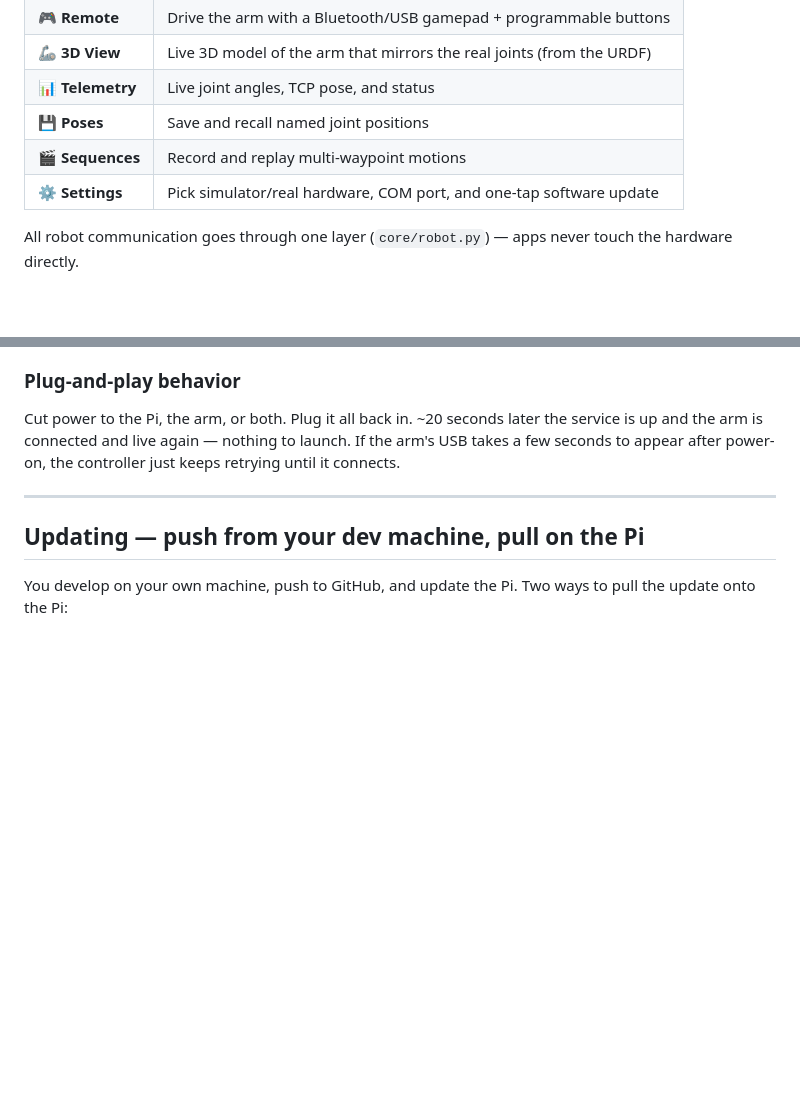
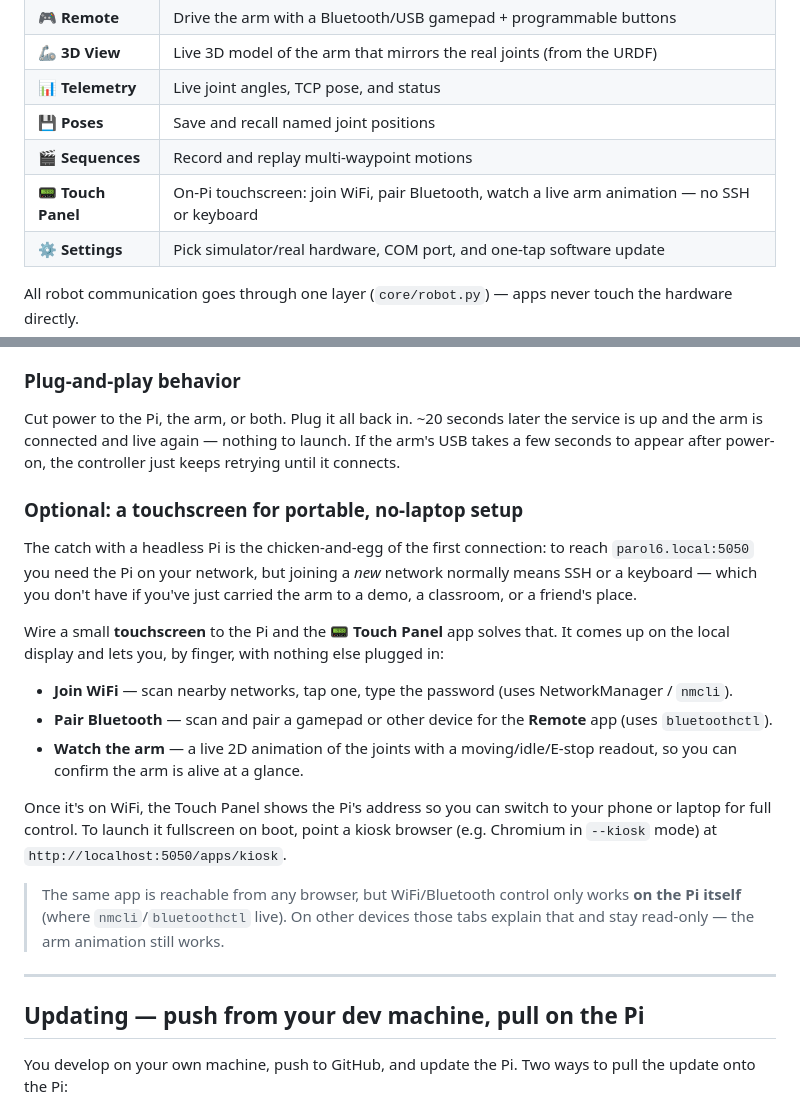
Before and after one commit to Jakecuso/parol6-controller, a Markdown page: README.md, 2 parts joined by grey strips. GitHub-like rendering; blank space fills up the shorter version.

Commit message:
docs: document Touch Panel app for portable WiFi/Bluetooth setup
Co-Authored-By: Claude Opus 4.8 <noreply@anthropic.com>

```diff
--- a/README.md
+++ b/README.md
@@ -16,6 +16,7 @@ self-contained:
 | 📊 **Telemetry** | Live joint angles, TCP pose, and status |
 | 💾 **Poses** | Save and recall named joint positions |
 | 🎬 **Sequences** | Record and replay multi-waypoint motions |
+| 📟 **Touch Panel** | On-Pi touchscreen: join WiFi, pair Bluetooth, watch a live arm animation — no SSH or keyboard |
 | ⚙️ **Settings** | Pick simulator/real hardware, COM port, and one-tap software update |
 
 All robot communication goes through one layer (`core/robot.py`) — apps never
@@ -91,6 +92,33 @@ Cut power to the Pi, the arm, or both. Plug it all back in. ~20 seconds later th
 service is up and the arm is connected and live again — nothing to launch. If the
 arm's USB takes a few seconds to appear after power-on, the controller just keeps
 retrying until it connects.
+
+### Optional: a touchscreen for portable, no-laptop setup
+
+The catch with a headless Pi is the chicken-and-egg of the first connection: to
+reach `parol6.local:5050` you need the Pi on your network, but joining a *new*
+network normally means SSH or a keyboard — which you don't have if you've just
+carried the arm to a demo, a classroom, or a friend's place.
+
+Wire a small **touchscreen** to the Pi and the **📟 Touch Panel** app solves
+that. It comes up on the local display and lets you, by finger, with nothing else
+plugged in:
+
+- **Join WiFi** — scan nearby networks, tap one, type the password (uses
+  NetworkManager / `nmcli`).
+- **Pair Bluetooth** — scan and pair a gamepad or other device for the **Remote**
+  app (uses `bluetoothctl`).
+- **Watch the arm** — a live 2D animation of the joints with a moving/idle/E-stop
+  readout, so you can confirm the arm is alive at a glance.
+
+Once it's on WiFi, the Touch Panel shows the Pi's address so you can switch to
+your phone or laptop for full control. To launch it fullscreen on boot, point a
+kiosk browser (e.g. Chromium in `--kiosk` mode) at
+`http://localhost:5050/apps/kiosk`.
+
+> The same app is reachable from any browser, but WiFi/Bluetooth control only
+> works **on the Pi itself** (where `nmcli`/`bluetoothctl` live). On other devices
+> those tabs explain that and stay read-only — the arm animation still works.
 
 ---
 
```
